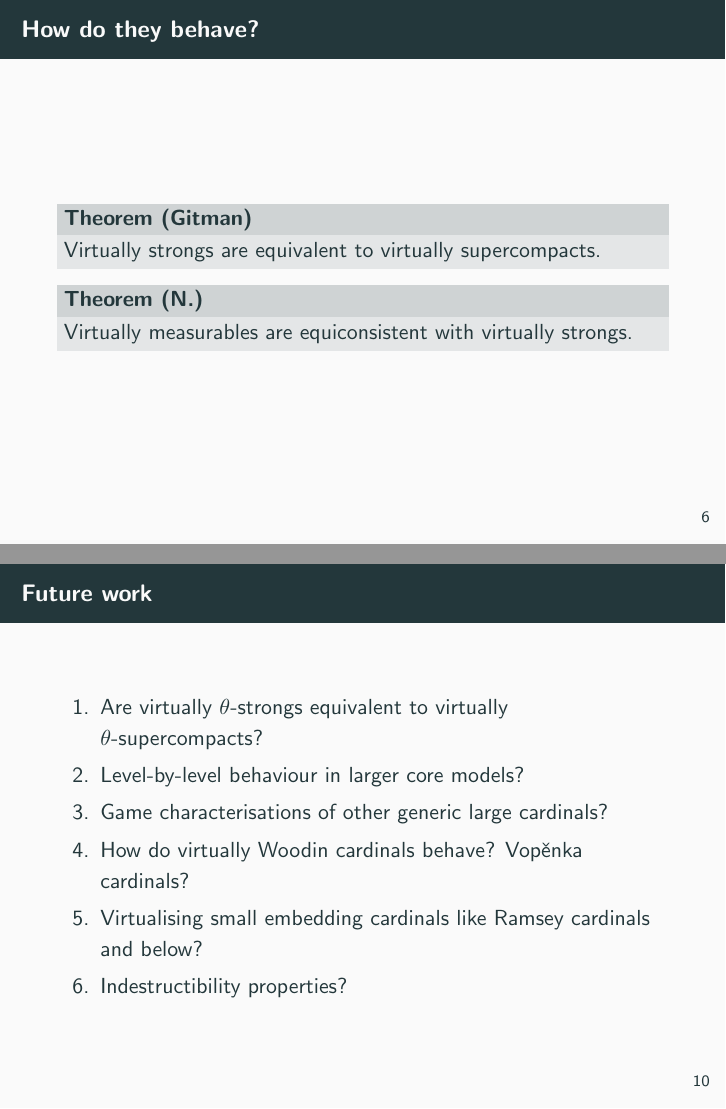
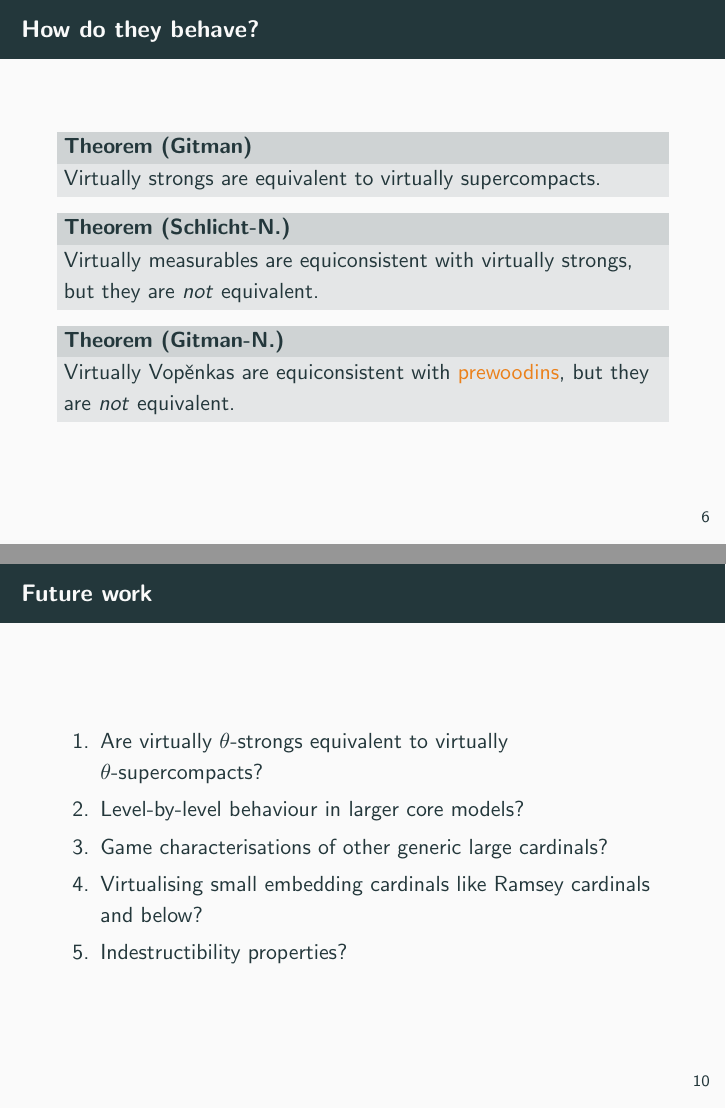
Before and after one commit to saattrupdan/talks, LaTeX slides ([ESTC] Virtual large cardinals/virtual.tex): pages 9 and 29 of 29 before the commit and pages 10 and 28 of 29 after it, joined at a grey line. The pictures show the PDF file [ESTC] Virtual large cardinals/virtual.pdf that the author committed with the source.

Commit message:
updated estc talk

```diff
--- a/[ESTC] Virtual large cardinals/virtual.tex
+++ b/[ESTC] Virtual large cardinals/virtual.tex
@@ -83,8 +83,14 @@
 
   \pause
 
-  \begin{block}{Theorem (N.)}
-    Virtually measurables are equiconsistent with virtually strongs.
+  \begin{block}{Theorem (Schlicht-N.)}
+    Virtually measurables are equiconsistent with virtually strongs, but they are \textit{not} equivalent.
+  \end{block}
+
+  \pause
+
+  \begin{block}{Theorem (Gitman-N.)}
+    Virtually Vop\v enkas are equiconsistent with \alert{prewoodins}, but they are \textit{not} equivalent.
   \end{block}
 \end{frame}
 
@@ -126,10 +132,15 @@
     \item Are virtually $\theta$-strongs equivalent to virtually $\theta$-supercompacts?
     \pause\item Level-by-level behaviour in larger core models?
     \pause\item Game characterisations of other generic large cardinals?
-    \pause\item How do virtually Woodin cardinals behave? \pause Vop\v enka cardinals?
     \pause\item Virtualising small embedding cardinals like Ramsey cardinals and below?
     \pause\item Indestructibility properties?
   \end{enumerate}
 \end{frame}
 
+\begin{frame}{}
+  \begin{center}
+    {\Large Thank you for your attention.}
+  \end{center}
+\end{frame}
+
 \end{document}
```
Also changed, not shown: [ESTC] Virtual large cardinals/virtual.pdf, [ESTC] Virtual large cardinals/virtual.tex (2 more changed lines), 5 other files.
